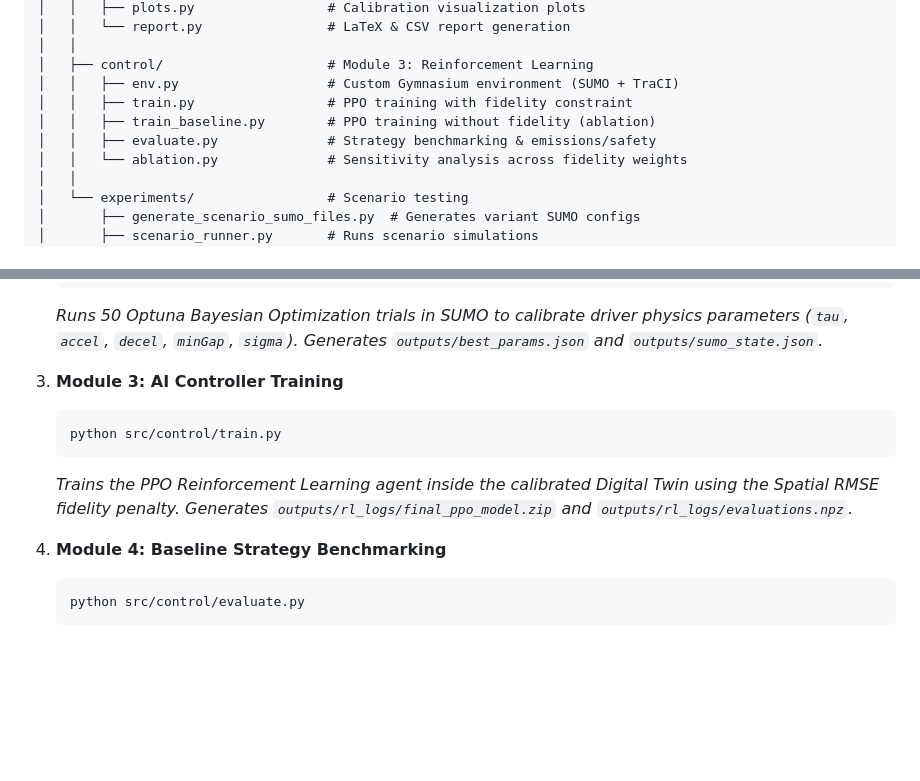
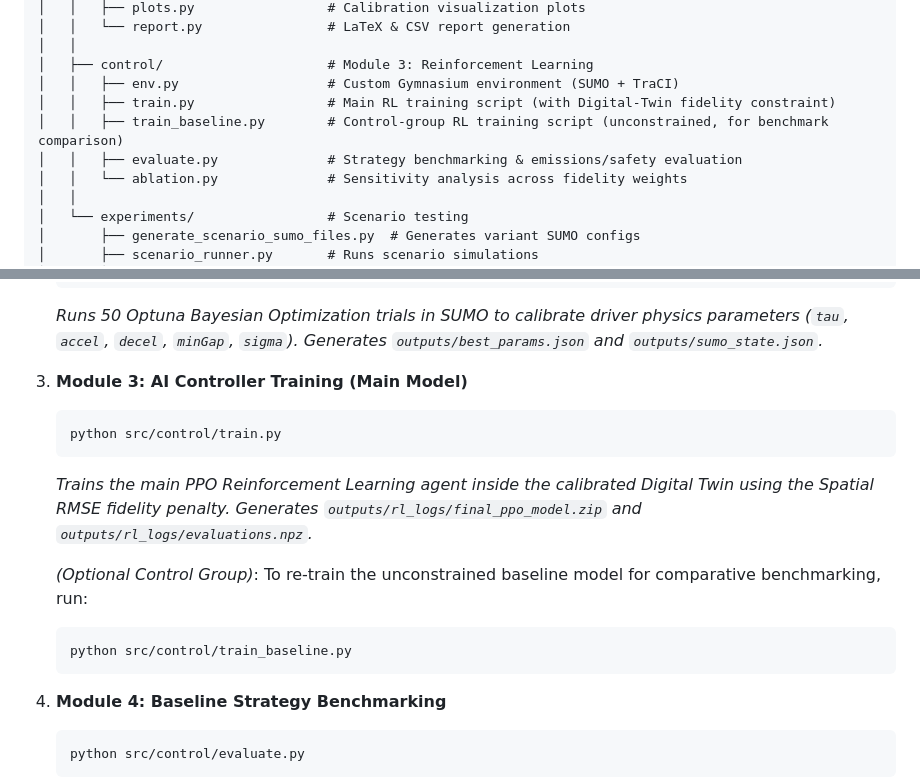
Before and after one commit to hashiim0206/DigitalTwin, a Markdown page: README.md, 2 parts joined by grey strips. Rendered like a GitHub page; blank space fills up the shorter version.

Commit message:
Clarify train_baseline.py as optional control group model in README

````diff
--- a/README.md
+++ b/README.md
@@ -73,9 +73,9 @@ DigitalTwin/
 │   │
 │   ├── control/                     # Module 3: Reinforcement Learning
 │   │   ├── env.py                   # Custom Gymnasium environment (SUMO + TraCI)
-│   │   ├── train.py                 # PPO training with fidelity constraint
-│   │   ├── train_baseline.py        # PPO training without fidelity (ablation)
-│   │   ├── evaluate.py              # Strategy benchmarking & emissions/safety
+│   │   ├── train.py                 # Main RL training script (with Digital-Twin fidelity constraint)
+│   │   ├── train_baseline.py        # Control-group RL training script (unconstrained, for benchmark comparison)
+│   │   ├── evaluate.py              # Strategy benchmarking & emissions/safety evaluation
 │   │   └── ablation.py              # Sensitivity analysis across fidelity weights
 │   │
 │   └── experiments/                 # Scenario testing
@@ -166,11 +166,16 @@ If you wish to re-train the AI agent, re-run Bayesian optimization, or generate
    ```
    *Runs 50 Optuna Bayesian Optimization trials in SUMO to calibrate driver physics parameters (`tau`, `accel`, `decel`, `minGap`, `sigma`). Generates `outputs/best_params.json` and `outputs/sumo_state.json`.*
 
-3. **Module 3: AI Controller Training**
+3. **Module 3: AI Controller Training (Main Model)**
    ```bash
    python src/control/train.py
    ```
-   *Trains the PPO Reinforcement Learning agent inside the calibrated Digital Twin using the Spatial RMSE fidelity penalty. Generates `outputs/rl_logs/final_ppo_model.zip` and `outputs/rl_logs/evaluations.npz`.*
+   *Trains the main PPO Reinforcement Learning agent inside the calibrated Digital Twin using the Spatial RMSE fidelity penalty. Generates `outputs/rl_logs/final_ppo_model.zip` and `outputs/rl_logs/evaluations.npz`.*
+
+   *(Optional Control Group)*: To re-train the unconstrained baseline model for comparative benchmarking, run:
+   ```bash
+   python src/control/train_baseline.py
+   ```
 
 4. **Module 4: Baseline Strategy Benchmarking**
    ```bash
````
